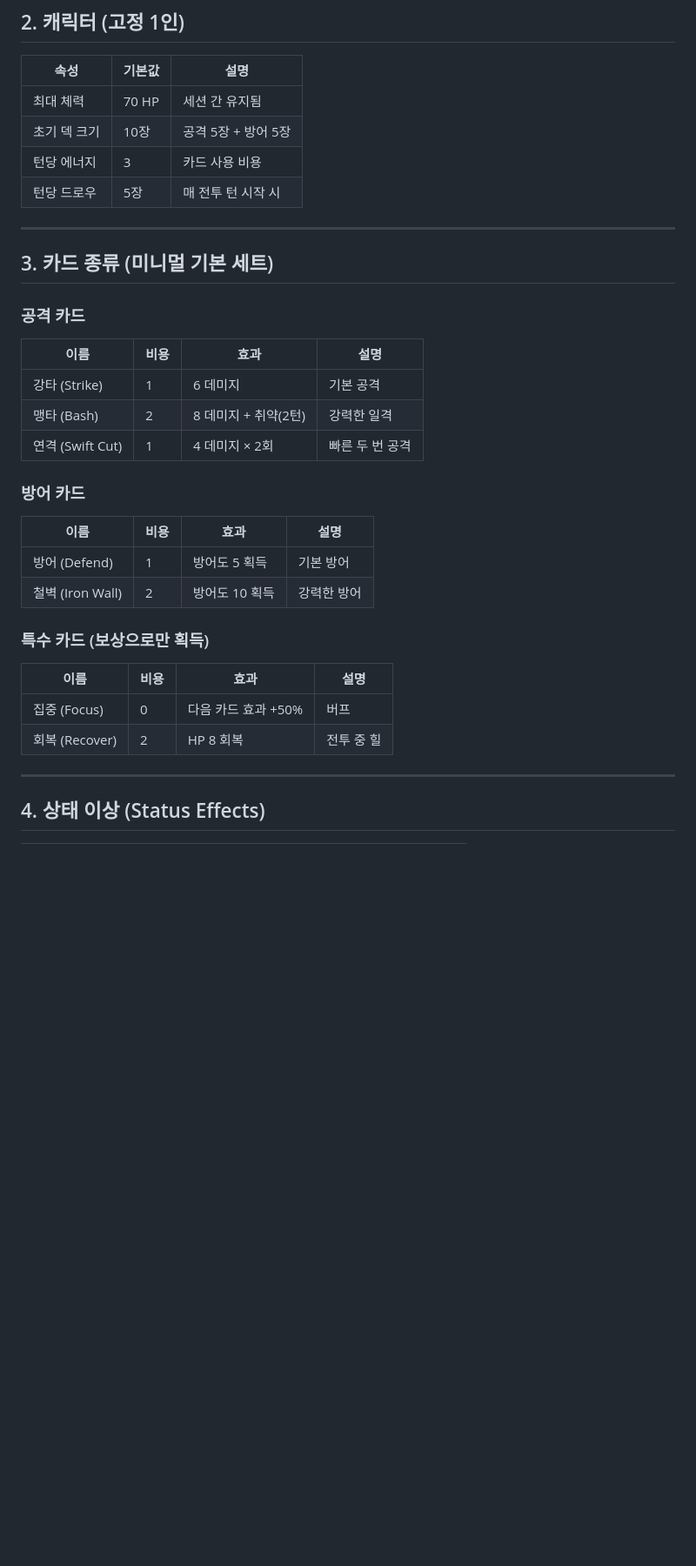
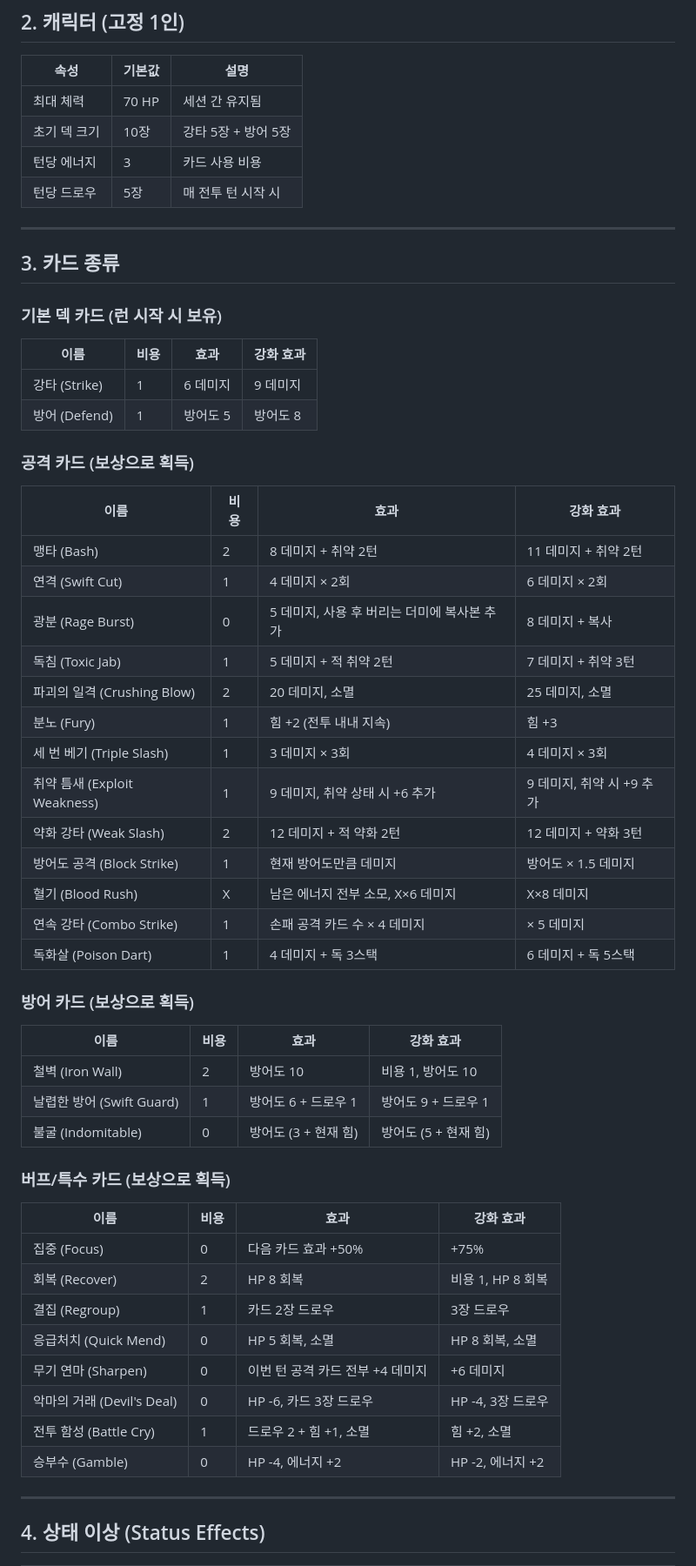
Before and after one commit to kang3019/slay-the-flutter, a Markdown page: SPECS.md, the part around one of its changes. Shown at 87% size. Drawn GitHub-style; blank space fills up the shorter version.

```diff
--- a/SPECS.md
+++ b/SPECS.md
@@ -15,35 +15,59 @@
 | 속성 | 기본값 | 설명 |
 |------|--------|------|
 | 최대 체력 | 70 HP | 세션 간 유지됨 |
-| 초기 덱 크기 | 10장 | 공격 5장 + 방어 5장 |
+| 초기 덱 크기 | 10장 | 강타 5장 + 방어 5장 |
 | 턴당 에너지 | 3 | 카드 사용 비용 |
 | 턴당 드로우 | 5장 | 매 전투 턴 시작 시 |
 
 ---
 
-## 3. 카드 종류 (미니멀 기본 세트)
+## 3. 카드 종류
 
-### 공격 카드
+### 기본 덱 카드 (런 시작 시 보유)
 
-| 이름 | 비용 | 효과 | 설명 |
-|------|------|------|------|
-| 강타 (Strike) | 1 | 6 데미지 | 기본 공격 |
-| 맹타 (Bash) | 2 | 8 데미지 + 취약(2턴) | 강력한 일격 |
-| 연격 (Swift Cut) | 1 | 4 데미지 × 2회 | 빠른 두 번 공격 |
+| 이름 | 비용 | 효과 | 강화 효과 |
+|------|------|------|-----------|
+| 강타 (Strike) | 1 | 6 데미지 | 9 데미지 |
+| 방어 (Defend) | 1 | 방어도 5 | 방어도 8 |
 
-### 방어 카드
+### 공격 카드 (보상으로 획득)
 
-| 이름 | 비용 | 효과 | 설명 |
-|------|------|------|------|
-| 방어 (Defend) | 1 | 방어도 5 획득 | 기본 방어 |
-| 철벽 (Iron Wall) | 2 | 방어도 10 획득 | 강력한 방어 |
+| 이름 | 비용 | 효과 | 강화 효과 |
+|------|------|------|-----------|
+| 맹타 (Bash) | 2 | 8 데미지 + 취약 2턴 | 11 데미지 + 취약 2턴 |
+| 연격 (Swift Cut) | 1 | 4 데미지 × 2회 | 6 데미지 × 2회 |
+| 광분 (Rage Burst) | 0 | 5 데미지, 사용 후 버리는 더미에 복사본 추가 | 8 데미지 + 복사 |
+| 독침 (Toxic Jab) | 1 | 5 데미지 + 적 취약 2턴 | 7 데미지 + 취약 3턴 |
+| 파괴의 일격 (Crushing Blow) | 2 | 20 데미지, 소멸 | 25 데미지, 소멸 |
+| 분노 (Fury) | 1 | 힘 +2 (전투 내내 지속) | 힘 +3 |
+| 세 번 베기 (Triple Slash) | 1 | 3 데미지 × 3회 | 4 데미지 × 3회 |
+| 취약 틈새 (Exploit Weakness) | 1 | 9 데미지, 취약 상태 시 +6 추가 | 9 데미지, 취약 시 +9 추가 |
+| 약화 강타 (Weak Slash) | 2 | 12 데미지 + 적 약화 2턴 | 12 데미지 + 약화 3턴 |
+| 방어도 공격 (Block Strike) | 1 | 현재 방어도만큼 데미지 | 방어도 × 1.5 데미지 |
+| 혈기 (Blood Rush) | X | 남은 에너지 전부 소모, X×6 데미지 | X×8 데미지 |
+| 연속 강타 (Combo Strike) | 1 | 손패 공격 카드 수 × 4 데미지 | × 5 데미지 |
+| 독화살 (Poison Dart) | 1 | 4 데미지 + 독 3스택 | 6 데미지 + 독 5스택 |
 
-### 특수 카드 (보상으로만 획득)
+### 방어 카드 (보상으로 획득)
 
-| 이름 | 비용 | 효과 | 설명 |
-|------|------|------|------|
-| 집중 (Focus) | 0 | 다음 카드 효과 +50% | 버프 |
-| 회복 (Recover) | 2 | HP 8 회복 | 전투 중 힐 |
+| 이름 | 비용 | 효과 | 강화 효과 |
+|------|------|------|-----------|
+| 철벽 (Iron Wall) | 2 | 방어도 10 | 비용 1, 방어도 10 |
+| 날렵한 방어 (Swift Guard) | 1 | 방어도 6 + 드로우 1 | 방어도 9 + 드로우 1 |
+| 불굴 (Indomitable) | 0 | 방어도 (3 + 현재 힘) | 방어도 (5 + 현재 힘) |
+
+### 버프/특수 카드 (보상으로 획득)
+
+| 이름 | 비용 | 효과 | 강화 효과 |
+|------|------|------|-----------|
+| 집중 (Focus) | 0 | 다음 카드 효과 +50% | +75% |
+| 회복 (Recover) | 2 | HP 8 회복 | 비용 1, HP 8 회복 |
+| 결집 (Regroup) | 1 | 카드 2장 드로우 | 3장 드로우 |
+| 응급처치 (Quick Mend) | 0 | HP 5 회복, 소멸 | HP 8 회복, 소멸 |
+| 무기 연마 (Sharpen) | 0 | 이번 턴 공격 카드 전부 +4 데미지 | +6 데미지 |
+| 악마의 거래 (Devil's Deal) | 0 | HP -6, 카드 3장 드로우 | HP -4, 3장 드로우 |
+| 전투 함성 (Battle Cry) | 1 | 드로우 2 + 힘 +1, 소멸 | 힘 +2, 소멸 |
+| 승부수 (Gamble) | 0 | HP -4, 에너지 +2 | HP -2, 에너지 +2 |
 
 ---
 
```
Also changed, not shown: other parts of SPECS.md (+59 -26 lines).
